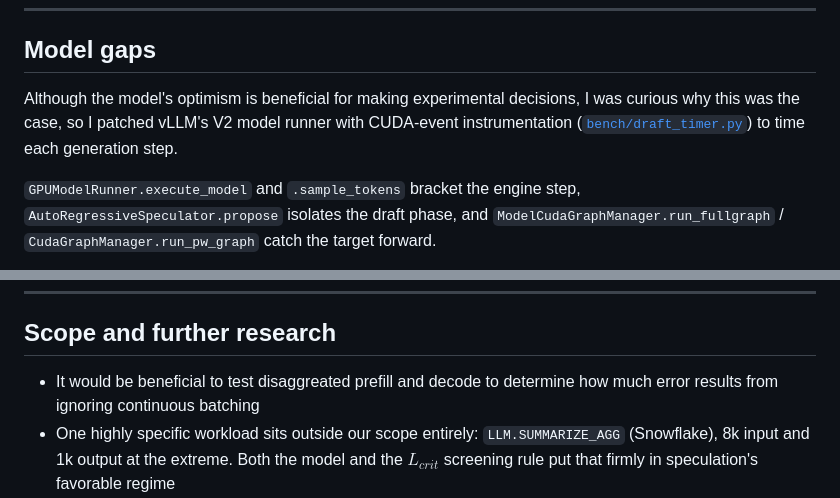
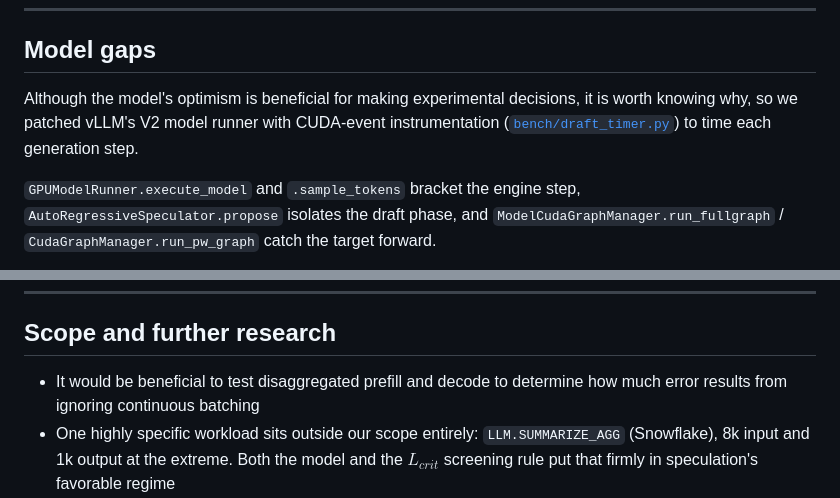
Before and after one commit to adfusco/spec-dec-roofline, a Markdown page: README.md, 2 parts joined by grey strips. Drawn GitHub-style.

```diff
--- a/README.md
+++ b/README.md
@@ -271,7 +271,7 @@ $L_{in}$ ≤ 2048: longer than this is at the size of a document, not a field, a
 
 ## Model gaps
 
-Although the model's optimism is beneficial for making experimental decisions, I was curious why this was the case, so I patched vLLM's V2 model runner with CUDA-event instrumentation ([`bench/draft_timer.py`](bench/draft_timer.py)) to time each generation step.
+Although the model's optimism is beneficial for making experimental decisions, it is worth knowing why, so we patched vLLM's V2 model runner with CUDA-event instrumentation ([`bench/draft_timer.py`](bench/draft_timer.py)) to time each generation step.
 
 `GPUModelRunner.execute_model` and `.sample_tokens` bracket the engine step, `AutoRegressiveSpeculator.propose` isolates the draft phase, and `ModelCudaGraphManager.run_fullgraph` / `CudaGraphManager.run_pw_graph` catch the target forward.
 
@@ -297,7 +297,7 @@ Although the model's optimism is beneficial for making experimental decisions, I
 
 ## Scope and further research
 
-- It would be beneficial to test disaggreated prefill and decode to determine how much error results from ignoring continuous batching
+- It would be beneficial to test disaggregated prefill and decode to determine how much error results from ignoring continuous batching
 - One highly specific workload sits outside our scope entirely: `LLM.SUMMARIZE_AGG` (Snowflake), 8k input and 1k output at the extreme. Both the model and the $L_{crit}$ screening rule put that firmly in speculation's favorable regime
 - Only EAGLE-3 drafters were measured. An n-gram or lookup drafter has near-zero draft cost and would change the $T_{spec}$ draft term
 
```
